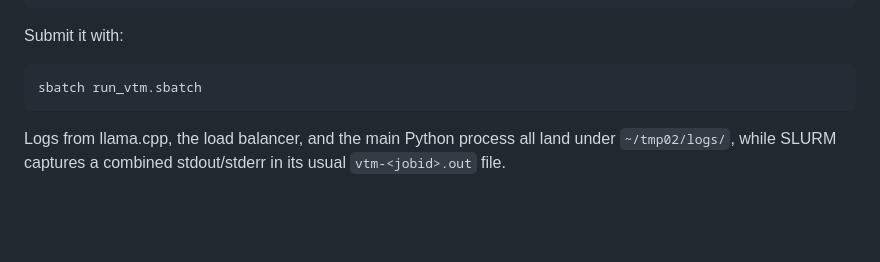
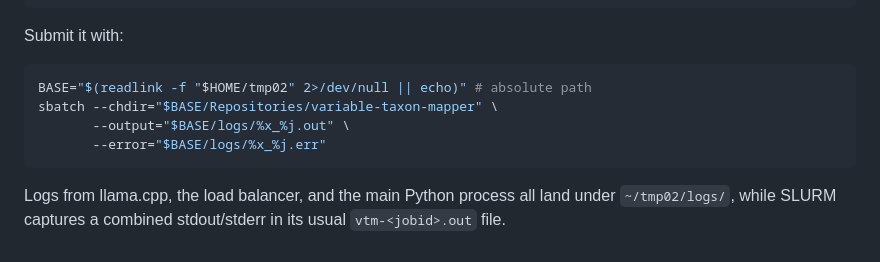
Before and after one commit to joelkuiper/variable-taxon-mapper, a Markdown page: doc/nibbler_cluster.md, the part around the change. Rendered like a GitHub page; blank space fills up the shorter version.

````diff
--- a/doc/nibbler_cluster.md
+++ b/doc/nibbler_cluster.md
@@ -218,7 +218,10 @@ LB_PORT=8080 ./run_pipeline_lb.sh
 Submit it with:
 
 ```bash
-sbatch run_vtm.sbatch
+BASE="$(readlink -f "$HOME/tmp02" 2>/dev/null || echo)" # absolute path
+sbatch --chdir="$BASE/Repositories/variable-taxon-mapper" \
+       --output="$BASE/logs/%x_%j.out" \
+       --error="$BASE/logs/%x_%j.err"
 ```
 
 Logs from llama.cpp, the load balancer, and the main Python process all land under `~/tmp02/logs/`, while SLURM captures a combined stdout/stderr in its usual `vtm-<jobid>.out` file.
````
